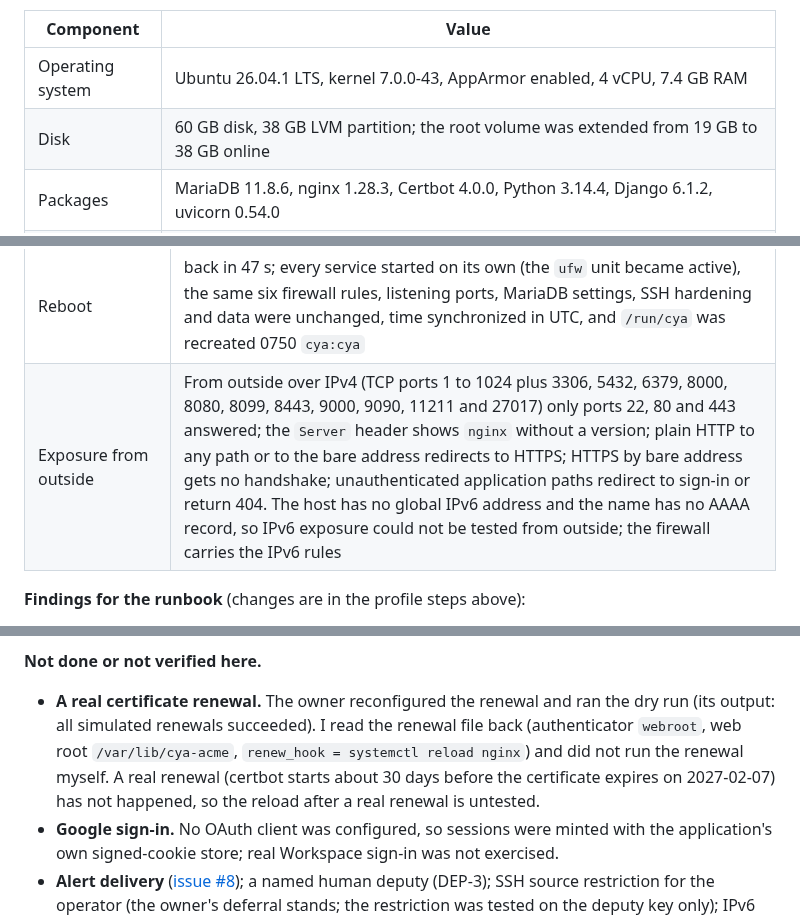
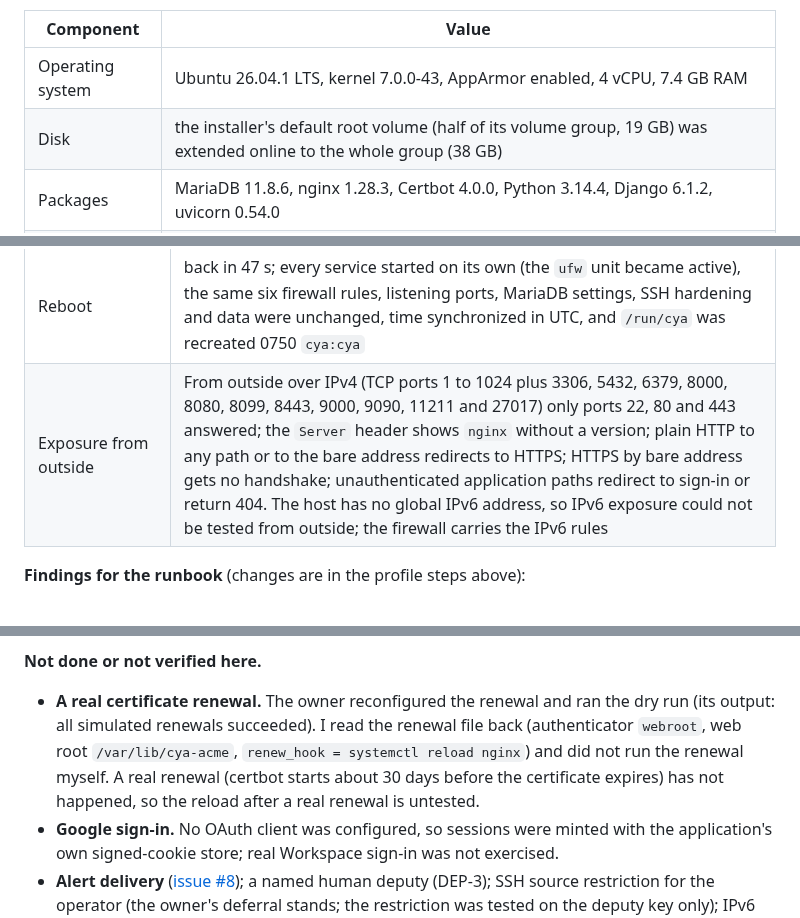
Before and after one commit to JustApu/CheckYourAmbulance, a Markdown page: docs/deployment-runbook.md, 3 parts joined by grey strips. Drawn GitHub-style.

Commit message:
Remove DNS state and host sizing detail from the rebuilt-host evidence
Codex's review of PR #85: the name's DNS record state is not needed to explain why external IPv6
exposure was not tested. Also drops the certificate expiry date and the raw disk size.

Co-Authored-By: Claude Sonnet 5.5 <noreply@anthropic.com>

```diff
--- a/docs/deployment-runbook.md
+++ b/docs/deployment-runbook.md
@@ -923,7 +923,7 @@ Tester: Claude (Anthropic), as operator, on an Ubuntu 26.04 host that the owner
 | Component | Value |
 |---|---|
 | Operating system | Ubuntu 26.04.1 LTS, kernel 7.0.0-43, AppArmor enabled, 4 vCPU, 7.4 GB RAM |
-| Disk | 60 GB disk, 38 GB LVM partition; the root volume was extended from 19 GB to 38 GB online |
+| Disk | the installer's default root volume (half of its volume group, 19 GB) was extended online to the whole group (38 GB) |
 | Packages | MariaDB 11.8.6, nginx 1.28.3, Certbot 4.0.0, Python 3.14.4, Django 6.1.2, uvicorn 0.54.0 |
 | Starting state | up for minutes; fail2ban active; no firewall tool; SSH password logins enabled; 31 packages upgradable; only ports 22 and 53 listening; `/srv` and `/usr/local/sbin` empty |
 
@@ -948,7 +948,7 @@ Tester: Claude (Anthropic), as operator, on an Ubuntu 26.04 host that the owner
 | Interrupted migration, rehearsed on a database copy | after rewinding the copy to before 0011, an index planted where the second operation would create it made the migration fail halfway: the first index was created, the second failed with error 1061 (duplicate key name), 0011 was not recorded, and a blind rerun failed again at the first index. Dropping exactly the leftover indexes and rerunning succeeded; `migrate --check` and `verify_audit_schema` passed and the row counts were unchanged. The copy was dropped |
 | Synthetic deputy | a separate account with its own SSH key (never the operator's), the password locked, and its key restricted to one source with `from=`: a login through the allowed source worked; the same key from another address was refused (the log shows "Refused by key options"); the operator and deputy keys were refused for each other's accounts; a read-only deputy check (services, updates, certificate days left, disk, memory, errors) ran; the logs attribute logins and sudo commands to each user with distinct key fingerprints; both logins survived `ufw reload`. **Revocation:** removing the key refused new logins, but an already open session kept running until `loginctl terminate-user`; the account was then locked and deleted |
 | Reboot | back in 47 s; every service started on its own (the `ufw` unit became active), the same six firewall rules, listening ports, MariaDB settings, SSH hardening and data were unchanged, time synchronized in UTC, and `/run/cya` was recreated 0750 `cya:cya` |
-| Exposure from outside | From outside over IPv4 (TCP ports 1 to 1024 plus 3306, 5432, 6379, 8000, 8080, 8099, 8443, 9000, 9090, 11211 and 27017) only ports 22, 80 and 443 answered; the `Server` header shows `nginx` without a version; plain HTTP to any path or to the bare address redirects to HTTPS; HTTPS by bare address gets no handshake; unauthenticated application paths redirect to sign-in or return 404. The host has no global IPv6 address and the name has no AAAA record, so IPv6 exposure could not be tested from outside; the firewall carries the IPv6 rules |
+| Exposure from outside | From outside over IPv4 (TCP ports 1 to 1024 plus 3306, 5432, 6379, 8000, 8080, 8099, 8443, 9000, 9090, 11211 and 27017) only ports 22, 80 and 443 answered; the `Server` header shows `nginx` without a version; plain HTTP to any path or to the bare address redirects to HTTPS; HTTPS by bare address gets no handshake; unauthenticated application paths redirect to sign-in or return 404. The host has no global IPv6 address, so IPv6 exposure could not be tested from outside; the firewall carries the IPv6 rules |
 
 **Findings for the runbook** (changes are in the profile steps above):
 - **Certificate renewal.** The owner's certificate used certbot's `standalone` authenticator and its default name (the host name, not `cya`). Standalone renewal needs port 80 and fails while nginx holds it, and there was no reload hook. The nginx file was pointed at the actual path for this run. The owner then reconfigured the lineage to `webroot` with a reload hook, and a `certbot renew --dry-run` run by the owner simulated a successful renewal (see below).
@@ -958,7 +958,7 @@ Tester: Claude (Anthropic), as operator, on an Ubuntu 26.04 host that the owner
 - **Updates:** `apt-get upgrade` holds back `ubuntu-server-minimal`; the default root volume is half the volume group.
 
 **Not done or not verified here.**
-- **A real certificate renewal.** The owner reconfigured the renewal and ran the dry run (its output: all simulated renewals succeeded). I read the renewal file back (authenticator `webroot`, web root `/var/lib/cya-acme`, `renew_hook = systemctl reload nginx`) and did not run the renewal myself. A real renewal (certbot starts about 30 days before the certificate expires on 2027-02-07) has not happened, so the reload after a real renewal is untested.
+- **A real certificate renewal.** The owner reconfigured the renewal and ran the dry run (its output: all simulated renewals succeeded). I read the renewal file back (authenticator `webroot`, web root `/var/lib/cya-acme`, `renew_hook = systemctl reload nginx`) and did not run the renewal myself. A real renewal (certbot starts about 30 days before the certificate expires) has not happened, so the reload after a real renewal is untested.
 - **Google sign-in.** No OAuth client was configured, so sessions were minted with the application's own signed-cookie store; real Workspace sign-in was not exercised.
 - **Alert delivery** ([issue #8](https://github.com/JustApu/CheckYourAmbulance/issues/8)); a named human deputy (DEP-3); SSH source restriction for the operator (the owner's deferral stands; the restriction was tested on the deputy key only); IPv6 exposure from outside; the load targets of [issue #10](https://github.com/JustApu/CheckYourAmbulance/issues/10); the backup path (rehearsed under [issue #7](https://github.com/JustApu/CheckYourAmbulance/issues/7)); and teardown, which waits for the owner's confirmation.
 
```
Also changed, not shown: AGENTS.md (+1 -1 lines).
